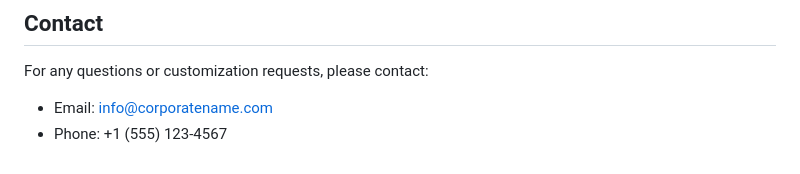
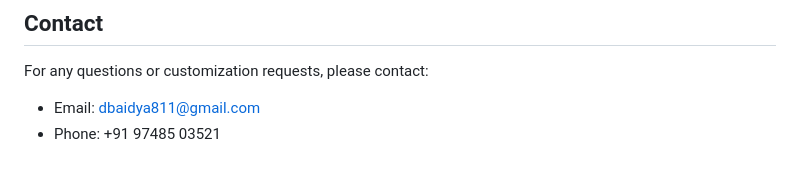
Before and after one commit to dbaidya811/Corporate, a Markdown page: README.md, the part around the change. Rendered like a GitHub page.

```diff
--- a/README.md
+++ b/README.md
@@ -99,5 +99,5 @@ This template is free to use for both personal and commercial projects.
 ## Contact
 
 For any questions or customization requests, please contact:
-- Email: info@corporatename.com
-- Phone: +1 (555) 123-4567
+- Email: dbaidya811@gmail.com
+- Phone: +91 97485 03521
```
